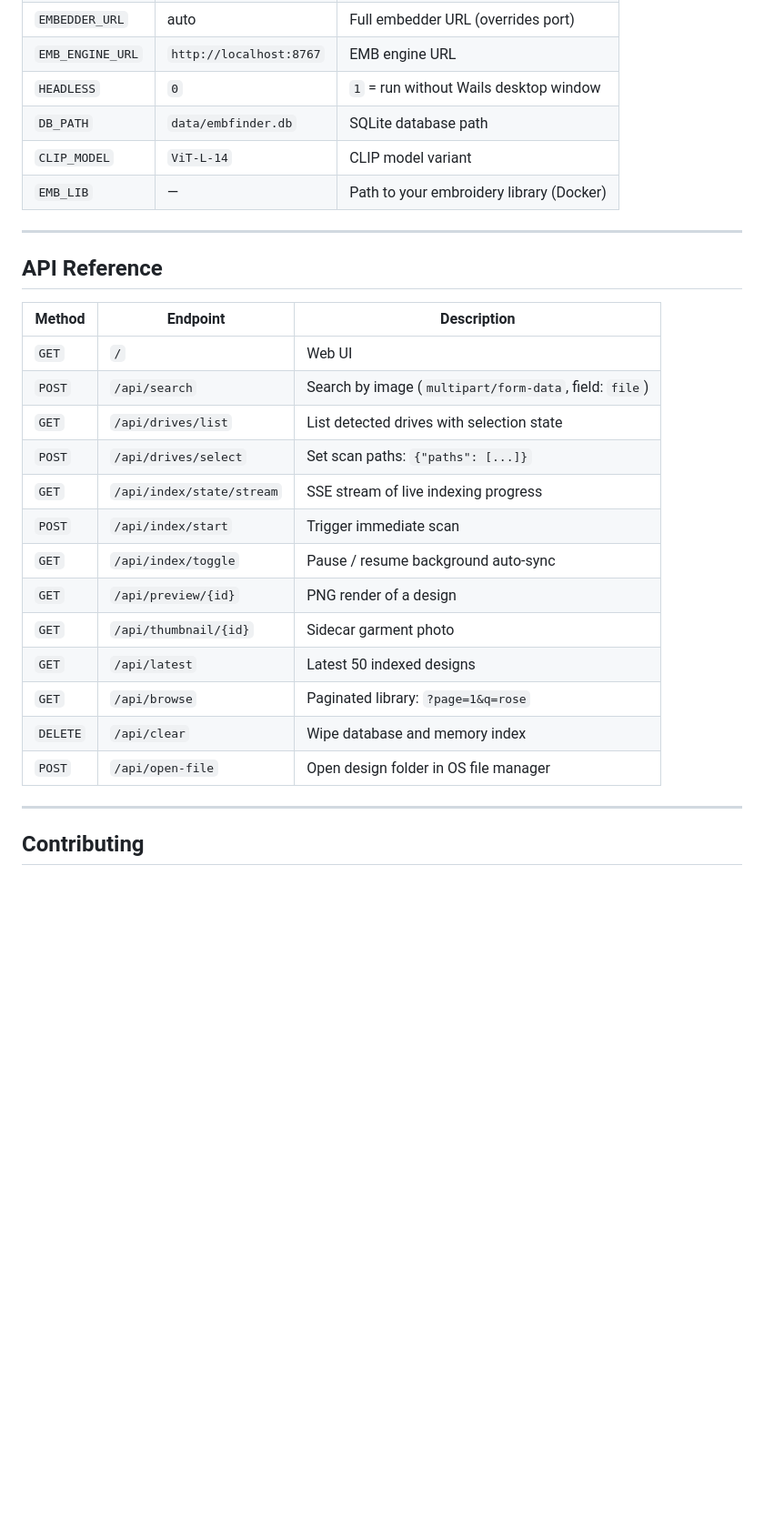
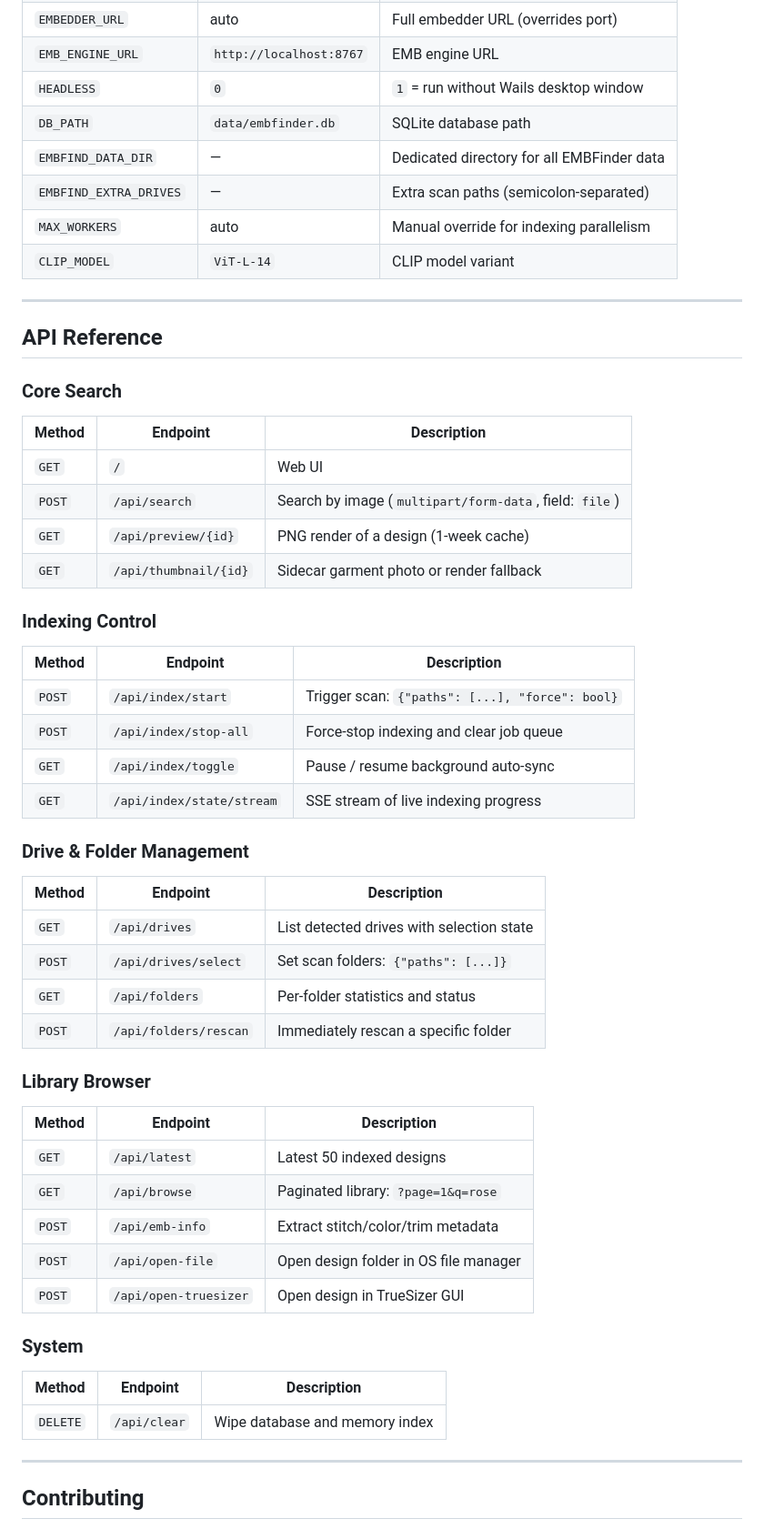
Before and after one commit to RhythmItaliya/EMBFinder, a Markdown page: README.md, the part around one of its changes. Shown at 91% size. Rendered like a GitHub page; blank space fills up the shorter version.

```diff
--- a/README.md
+++ b/README.md
@@ -308,28 +322,57 @@ The `release.yml` workflow runs on tag push and:
 | `EMB_ENGINE_URL` | `http://localhost:8767` | EMB engine URL |
 | `HEADLESS` | `0` | `1` = run without Wails desktop window |
 | `DB_PATH` | `data/embfinder.db` | SQLite database path |
+| `EMBFIND_DATA_DIR` | — | Dedicated directory for all EMBFinder data |
+| `EMBFIND_EXTRA_DRIVES` | — | Extra scan paths (semicolon-separated) |
+| `MAX_WORKERS` | auto | Manual override for indexing parallelism |
 | `CLIP_MODEL` | `ViT-L-14` | CLIP model variant |
-| `EMB_LIB` | — | Path to your embroidery library (Docker) |
 
 ---
 
 ## API Reference
 
+### Core Search
+
 | Method | Endpoint | Description |
 |--------|----------|-------------|
 | `GET` | `/` | Web UI |
 | `POST` | `/api/search` | Search by image (`multipart/form-data`, field: `file`) |
-| `GET` | `/api/drives/list` | List detected drives with selection state |
-| `POST` | `/api/drives/select` | Set scan paths: `{"paths": [...]}` |
+| `GET` | `/api/preview/{id}` | PNG render of a design (1-week cache) |
+| `GET` | `/api/thumbnail/{id}` | Sidecar garment photo or render fallback |
+
+### Indexing Control
+
+| Method | Endpoint | Description |
+|--------|----------|-------------|
+| `POST` | `/api/index/start` | Trigger scan: `{"paths": [...], "force": bool}` |
+| `POST` | `/api/index/stop-all` | Force-stop indexing and clear job queue |
+| `GET` | `/api/index/toggle` | Pause / resume background auto-sync |
 | `GET` | `/api/index/state/stream` | SSE stream of live indexing progress |
-| `POST` | `/api/index/start` | Trigger immediate scan |
-| `GET` | `/api/index/toggle` | Pause / resume background auto-sync |
-| `GET` | `/api/preview/{id}` | PNG render of a design |
-| `GET` | `/api/thumbnail/{id}` | Sidecar garment photo |
+
+### Drive & Folder Management
+
+| Method | Endpoint | Description |
+|--------|----------|-------------|
+| `GET` | `/api/drives` | List detected drives with selection state |
+| `POST` | `/api/drives/select` | Set scan folders: `{"paths": [...]}` |
+| `GET` | `/api/folders` | Per-folder statistics and status |
+| `POST` | `/api/folders/rescan` | Immediately rescan a specific folder |
+
+### Library Browser
+
+| Method | Endpoint | Description |
+|--------|----------|-------------|
 | `GET` | `/api/latest` | Latest 50 indexed designs |
 | `GET` | `/api/browse` | Paginated library: `?page=1&q=rose` |
+| `POST` | `/api/emb-info` | Extract stitch/color/trim metadata |
+| `POST` | `/api/open-file` | Open design folder in OS file manager |
+| `POST` | `/api/open-truesizer` | Open design in TrueSizer GUI |
+
+### System
+
+| Method | Endpoint | Description |
+|--------|----------|-------------|
 | `DELETE` | `/api/clear` | Wipe database and memory index |
-| `POST` | `/api/open-file` | Open design folder in OS file manager |
 
 ---
 
```
Also changed, not shown: other parts of README.md (+36 -22 lines).
